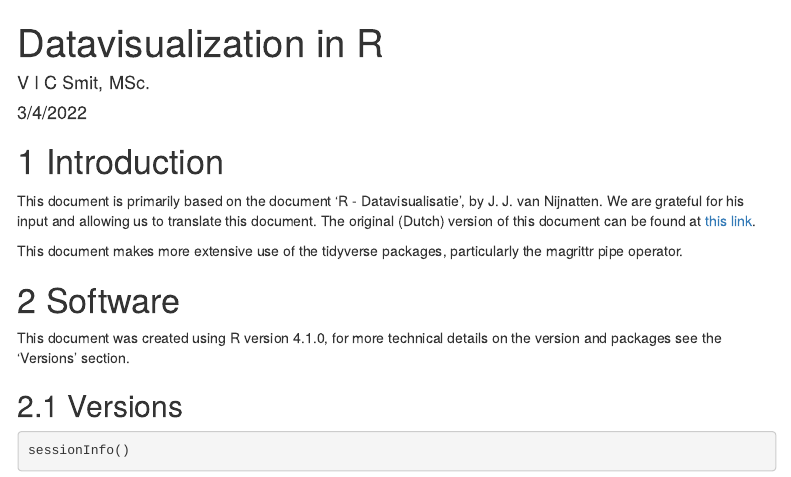
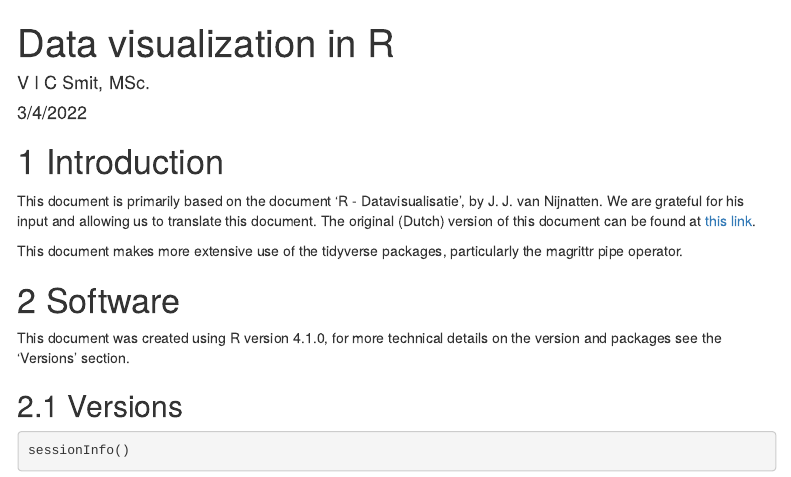
Before and after one commit to jonasvannijnatten/R_Data_visualization, an R Markdown document (DMV_DatavisR_translation.Rmd): the page in a window 1100 px wide, from its top. The pictures show the output file DMV_DatavisR_translation.html that the author committed with the source, opened offline; menus at the side of the page are left out.

Commit message:
changed English document title

```diff
--- a/DMV_DatavisR_translation.Rmd
+++ b/DMV_DatavisR_translation.Rmd
@@ -1,5 +1,5 @@
 ---
-title: "Datavisualization in R"
+title: "Data visualization in R"
 author: "V I C Smit, MSc."
 date: "3/4/2022"
 output:
```
Also changed, not shown: DMV_DatavisR_translation.html.
